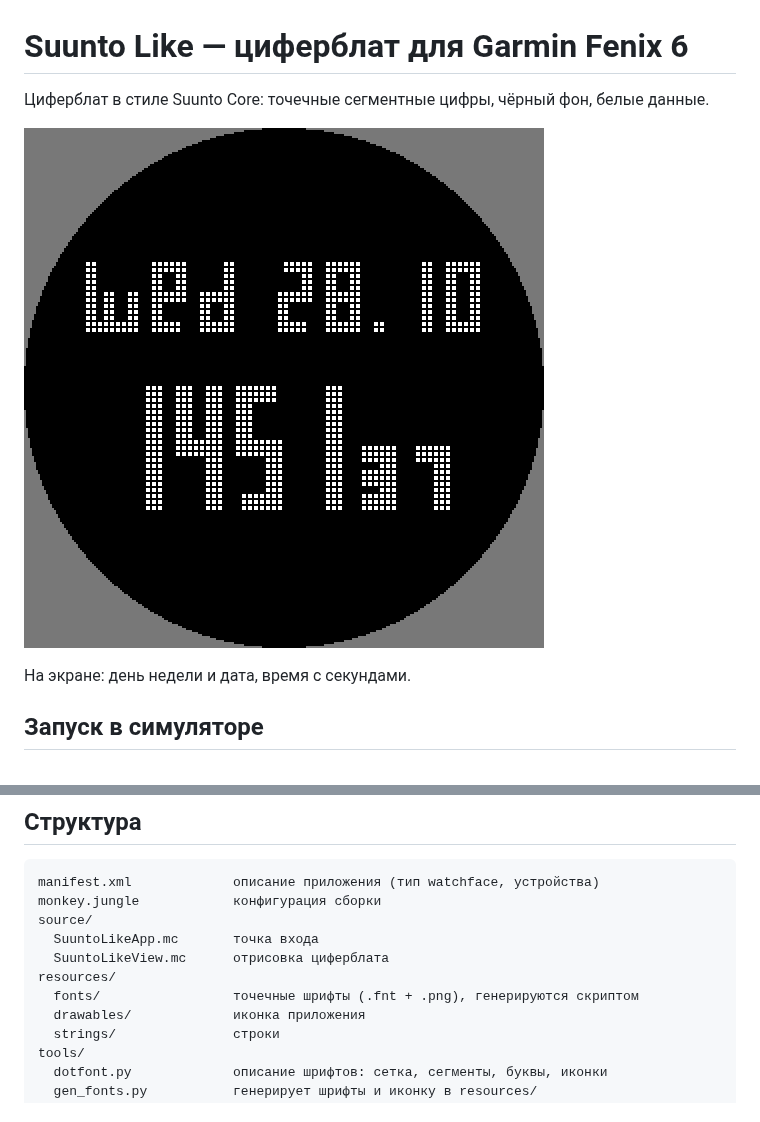
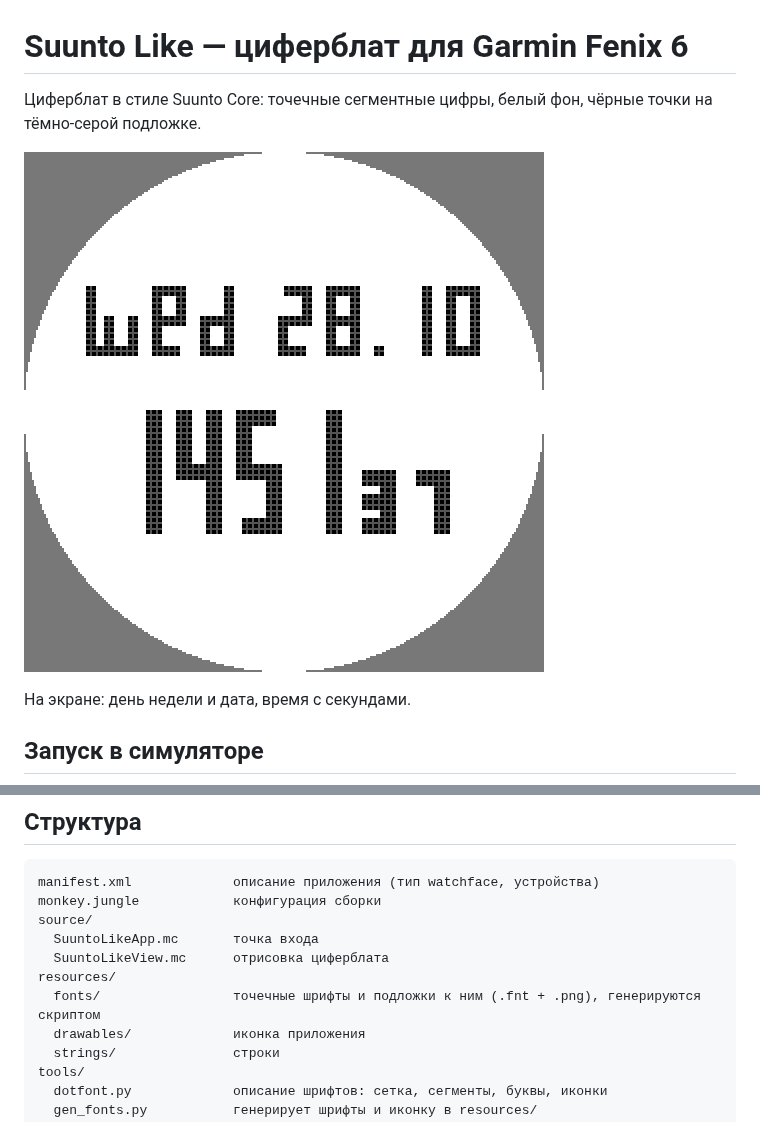
Before and after one commit to AntonStolyarow/garmin-fenix6-wacthface-suunto-like, a Markdown page: README.md, 2 parts joined by grey strips. GitHub-like rendering; pictures changed too: docs/preview.png.

```diff
--- a/README.md
+++ b/README.md
@@ -1,6 +1,6 @@
 # Suunto Like — циферблат для Garmin Fenix 6
 
-Циферблат в стиле Suunto Core: точечные сегментные цифры, чёрный фон, белые данные.
+Циферблат в стиле Suunto Core: точечные сегментные цифры, белый фон, чёрные точки на тёмно-серой подложке.
 
 ![preview](docs/preview.png)
 
@@ -21,7 +21,7 @@ source/
   SuuntoLikeApp.mc       точка входа
   SuuntoLikeView.mc      отрисовка циферблата
 resources/
-  fonts/                 точечные шрифты (.fnt + .png), генерируются скриптом
+  fonts/                 точечные шрифты и подложки к ним (.fnt + .png), генерируются скриптом
   drawables/             иконка приложения
   strings/               строки
 tools/
```
Also changed, not shown: resources/fonts/big_dots_fill.png (added), resources/fonts/sec_dots_fill.png (added), resources/fonts/small_dots_fill.png (added), 8 other files.
